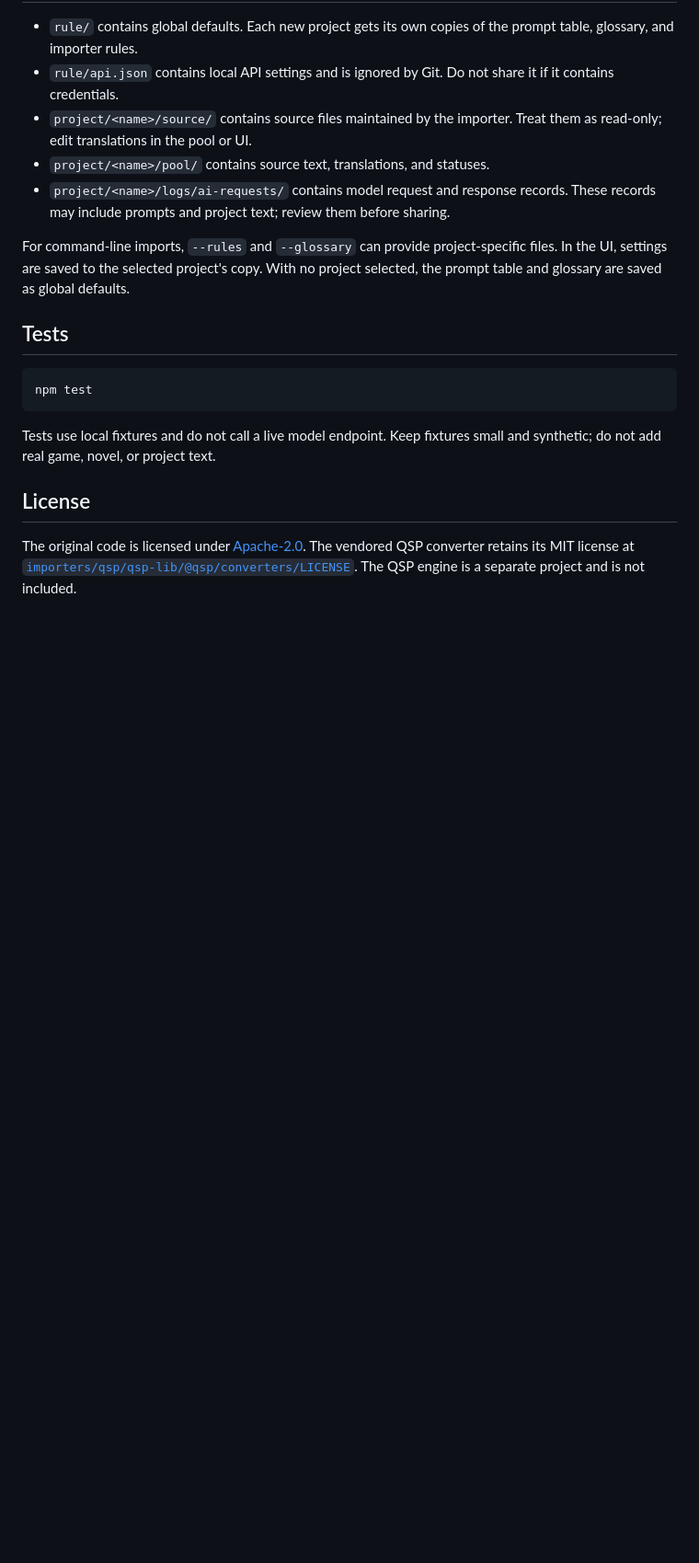
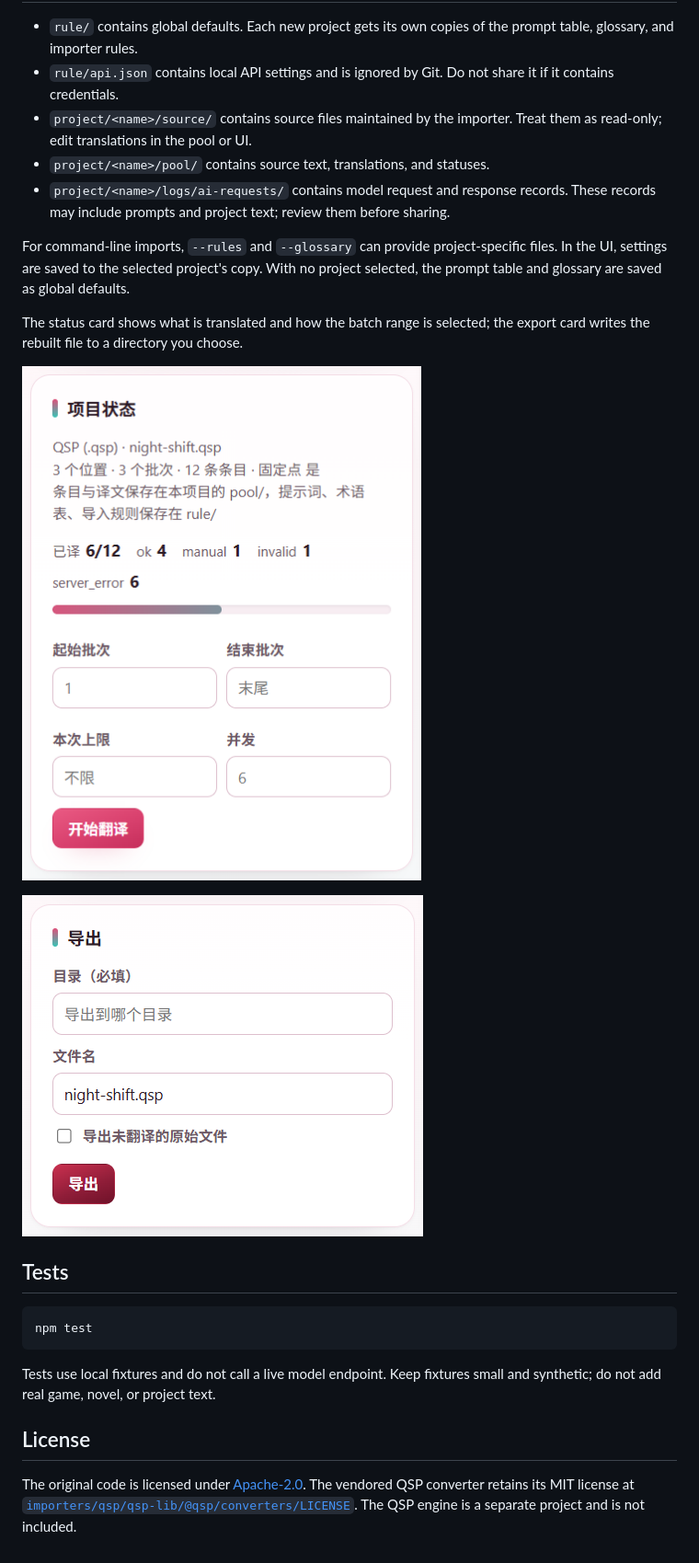
Before and after one commit to HushHarbor/QSP-Localization-Tool, a Markdown page: README.md, the part around one of its changes. Shown at 92% size. GitHub-like rendering; pictures changed too: images/ui-export.png (added), images/ui-project.png (added); blank space fills up the shorter version.

````diff
--- a/README.md
+++ b/README.md
@@ -88,6 +98,12 @@ node src/adapters/cli.mjs ui [--port=4173]
 
 For command-line imports, `--rules` and `--glossary` can provide project-specific files. In the UI, settings are saved to the selected project's copy. With no project selected, the prompt table and glossary are saved as global defaults.
 
+The status card shows what is translated and how the batch range is selected; the export card writes the rebuilt file to a directory you choose.
+
+![Project status](images/ui-project.png)
+
+![Export](images/ui-export.png)
+
 ## Tests
 
 ```powershell
````
Also changed, not shown: other parts of README.md (+10 -0 lines), README.zh-CN.md (+16 -0 lines), images/ui-manual.png (added), images/ui-overview.png (added), images/ui-review.png (added).
